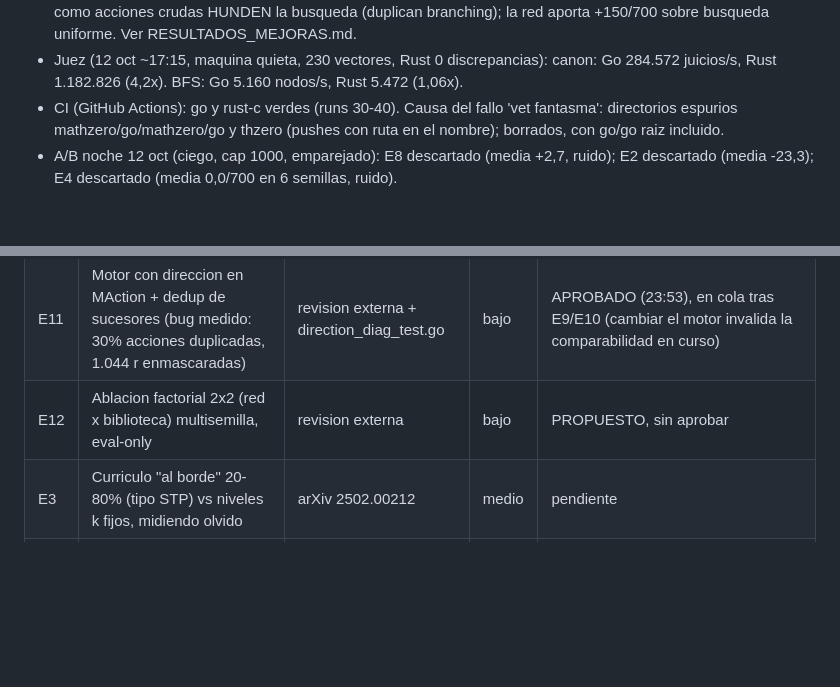
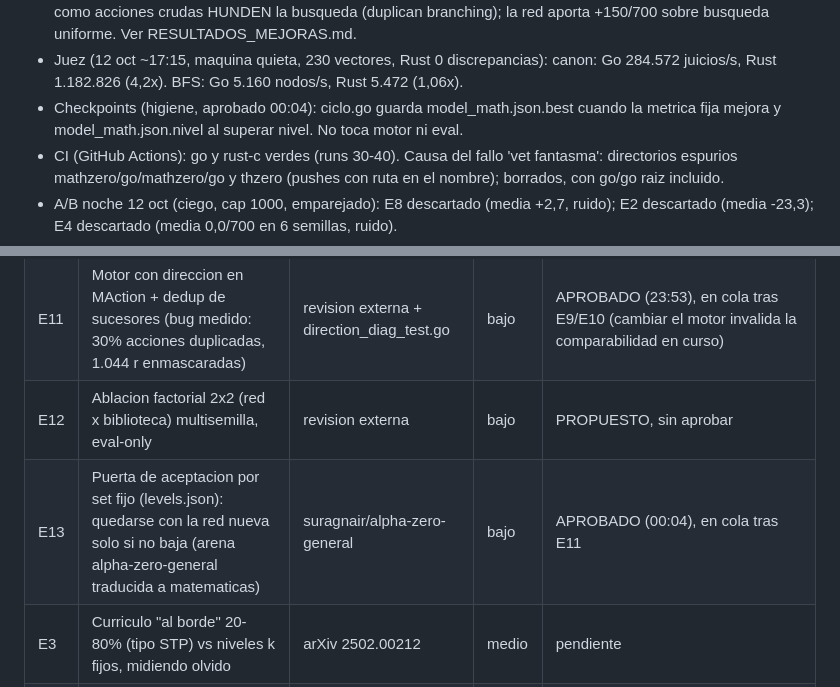
Before and after one commit to FiveTechSoft/alphazero, a Markdown page: mathzero/ROADMAP.md, 2 parts joined by grey strips. GitHub-like rendering; blank space fills up the shorter version.

Commit message:
Revise roadmap with new findings and project statuses
Updated the roadmap with new entries and approvals.

```diff
--- a/mathzero/ROADMAP.md
+++ b/mathzero/ROADMAP.md
@@ -54,6 +54,7 @@ semilla 12345, sin solape con levels.json, excluido del entrenamiento).
   branching); la red aporta +150/700 sobre busqueda uniforme. Ver RESULTADOS_MEJORAS.md.
 - Juez (12 oct ~17:15, maquina quieta, 230 vectores, Rust 0 discrepancias):
   canon: Go 284.572 juicios/s, Rust 1.182.826 (4,2x). BFS: Go 5.160 nodos/s, Rust 5.472 (1,06x).
+- Checkpoints (higiene, aprobado 00:04): ciclo.go guarda model_math.json.best cuando la metrica fija mejora y model_math.json.nivel<N> al superar nivel. No toca motor ni eval.
 - CI (GitHub Actions): go y rust-c verdes (runs 30-40). Causa del fallo 'vet fantasma':
   directorios espurios mathzero/go/mathzero/go y thzero (pushes con ruta en el nombre);
   borrados, con go/go raiz incluido.
@@ -82,6 +83,7 @@ Resultados: RESULTADOS_MEJORAS.md. Estado: pendiente = no empezado. Dominio nuev
 | E10 | Datos sinteticos neg-neg/add0 (25% del stream) contra el punto ciego de limpieza | propio (evalfail) | bajo | EN CURSO (aprobado 22:26) |
 | E11 | Motor con direccion en MAction + dedup de sucesores (bug medido: 30% acciones duplicadas, 1.044 r enmascaradas) | revision externa + direction_diag_test.go | bajo | APROBADO (23:53), en cola tras E9/E10 (cambiar el motor invalida la comparabilidad en curso) |
 | E12 | Ablacion factorial 2x2 (red x biblioteca) multisemilla, eval-only | revision externa | bajo | PROPUESTO, sin aprobar |
+| E13 | Puerta de aceptacion por set fijo (levels.json): quedarse con la red nueva solo si no baja (arena alpha-zero-general traducida a matematicas) | suragnair/alpha-zero-general | bajo | APROBADO (00:04), en cola tras E11 |
 | E3 | Curriculo "al borde" 20-80% (tipo STP) vs niveles k fijos, midiendo olvido | arXiv 2502.00212 | medio | pendiente |
 | E5 | Datos sinteticos por reescritura hacia delante como preentrenamiento | AlphaGeometry (Nature) | medio | pendiente |
 | E6 | Biblioteca estilo DreamCoder (macros frecuentes) | DreamCoder | medio | pendiente |
```
